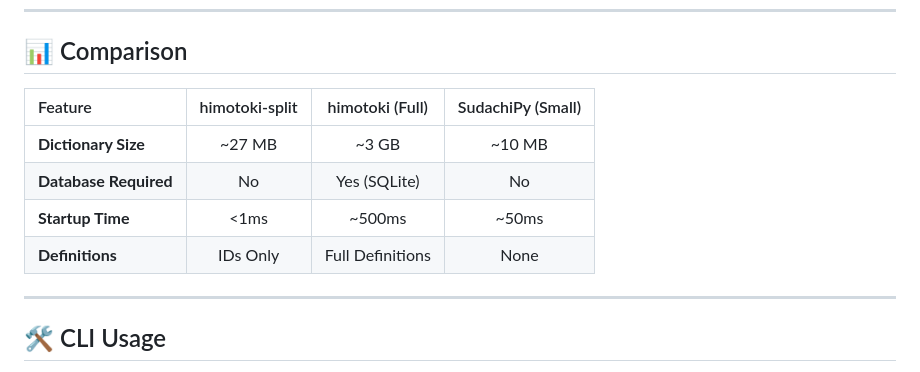
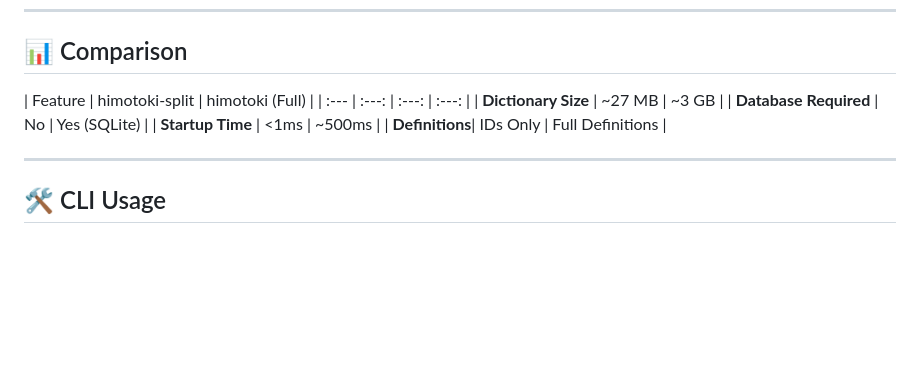
Before and after one commit to msr2903/himotoki-split, a Markdown page: README.md, the part around the change. Rendered like a GitHub page; blank space fills up the shorter version.

Commit message:
Remove SudachiPy comparison from README

```diff
--- a/README.md
+++ b/README.md
@@ -105,12 +105,12 @@ for tokens, score in results:
 
 ## 📊 Comparison
 
-| Feature | himotoki-split | himotoki (Full) | SudachiPy (Small) |
+| Feature | himotoki-split | himotoki (Full) |
 | :--- | :---: | :---: | :---: |
-| **Dictionary Size** | ~27 MB | ~3 GB | ~10 MB |
-| **Database Required** | No | Yes (SQLite) | No |
-| **Startup Time** | <1ms | ~500ms | ~50ms |
-| **Definitions**| IDs Only | Full Definitions | None |
+| **Dictionary Size** | ~27 MB | ~3 GB |
+| **Database Required** | No | Yes (SQLite) |
+| **Startup Time** | <1ms | ~500ms |
+| **Definitions**| IDs Only | Full Definitions |
 
 ---
 
```
